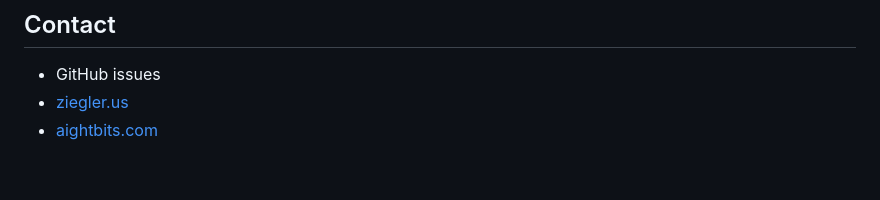
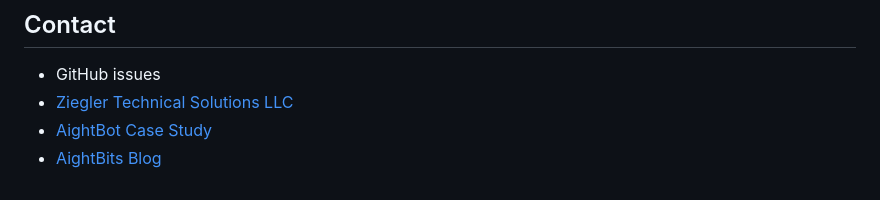
Before and after one commit to AightBits/aightbot, a Markdown page: README.md, the part around the change. Rendered like a GitHub page.

Commit message:
Update contact links in README.md

```diff
--- a/README.md
+++ b/README.md
@@ -221,5 +221,6 @@ Apache 2.0 License.
 ## Contact
 
 - GitHub issues
-- [ziegler.us](https://ziegler.us)
-- [aightbits.com](https://aightbits.com)
+- [Ziegler Technical Solutions LLC](https://ziegler.us)
+- [AightBot Case Study](https://www.ziegler.us/cs-wordpress-llm-integration/)
+- [AightBits Blog](https://aightbits.com)
```
